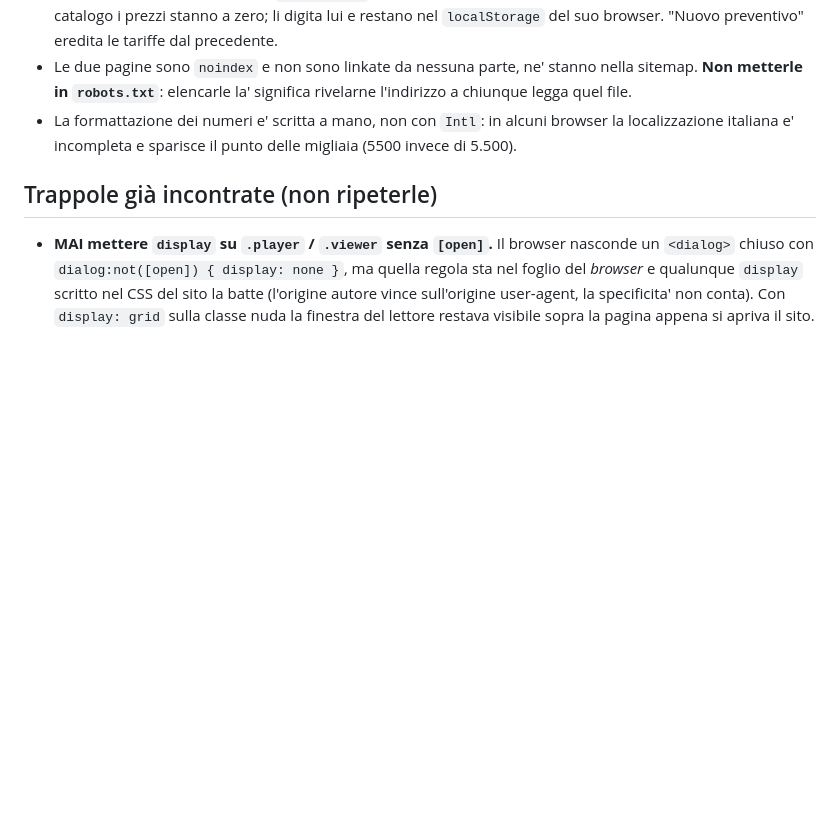
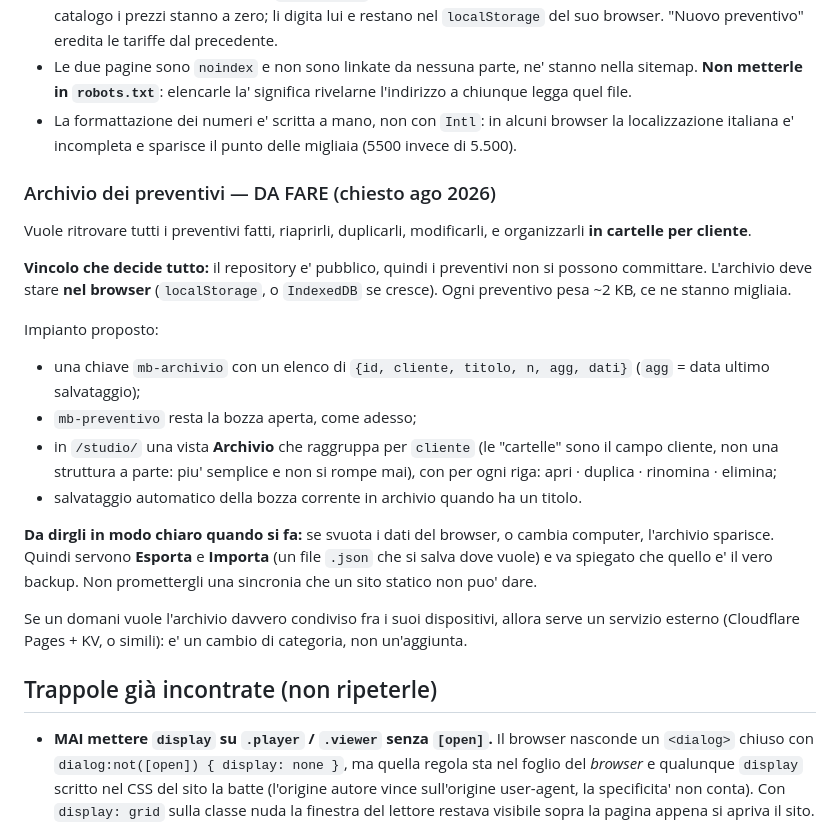
Before and after one commit to mattiabaruffaldi/mattiabaruffaldi-com, a Markdown page: CLAUDE.md, the part around the change. Drawn GitHub-style; blank space fills up the shorter version.

Commit message:
Memoria: specifica dell'archivio preventivi
Chiesto ma non ancora fatto. Scritto ora perche' non vada perso: dove
tenere i dati (nel browser, non nel repository pubblico), come fare le
cartelle per cliente, e la cosa da dirgli chiaramente, cioe' che senza
esporta/importa un browser svuotato si porta via tutto.

Co-Authored-By: Claude Opus 5 <noreply@anthropic.com>

```diff
--- a/CLAUDE.md
+++ b/CLAUDE.md
@@ -195,6 +195,33 @@ Strumento suo per fare preventivi, nato ad agosto 2026 dal preventivo VVENA.
   browser la localizzazione italiana e' incompleta e sparisce il punto delle
   migliaia (5500 invece di 5.500).
 
+### Archivio dei preventivi — DA FARE (chiesto ago 2026)
+Vuole ritrovare tutti i preventivi fatti, riaprirli, duplicarli, modificarli, e
+organizzarli **in cartelle per cliente**.
+
+**Vincolo che decide tutto:** il repository e' pubblico, quindi i preventivi non
+si possono committare. L'archivio deve stare **nel browser**
+(`localStorage`, o `IndexedDB` se cresce). Ogni preventivo pesa ~2 KB, ce ne
+stanno migliaia.
+
+Impianto proposto:
+- una chiave `mb-archivio` con un elenco di
+  `{id, cliente, titolo, n, agg, dati}` (`agg` = data ultimo salvataggio);
+- `mb-preventivo` resta la bozza aperta, come adesso;
+- in `/studio/` una vista **Archivio** che raggruppa per `cliente` (le
+  "cartelle" sono il campo cliente, non una struttura a parte: piu' semplice e
+  non si rompe mai), con per ogni riga: apri · duplica · rinomina · elimina;
+- salvataggio automatico della bozza corrente in archivio quando ha un titolo.
+
+**Da dirgli in modo chiaro quando si fa:** se svuota i dati del browser, o
+cambia computer, l'archivio sparisce. Quindi servono **Esporta** e **Importa**
+(un file `.json` che si salva dove vuole) e va spiegato che quello e' il vero
+backup. Non promettergli una sincronia che un sito statico non puo' dare.
+
+Se un domani vuole l'archivio davvero condiviso fra i suoi dispositivi, allora
+serve un servizio esterno (Cloudflare Pages + KV, o simili): e' un cambio di
+categoria, non un'aggiunta.
+
 ## Trappole già incontrate (non ripeterle)
 - **MAI mettere `display` su `.player` / `.viewer` senza `[open]`.** Il browser
   nasconde un `<dialog>` chiuso con `dialog:not([open]) { display: none }`, ma
```
